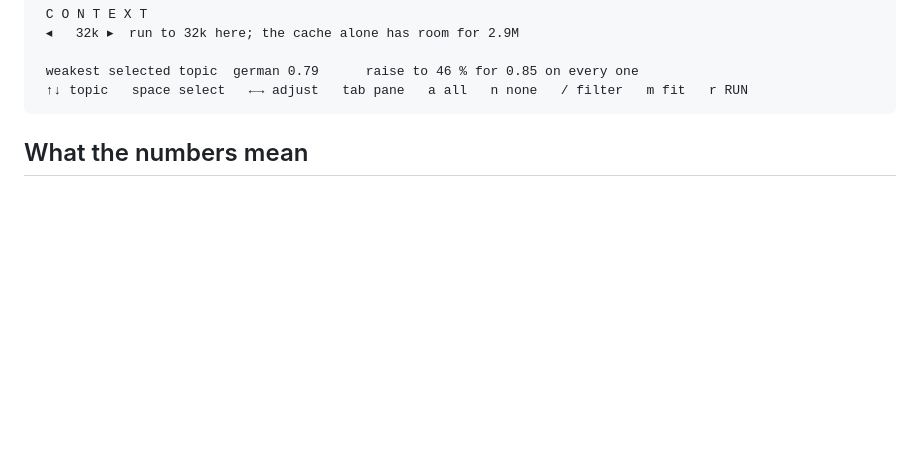
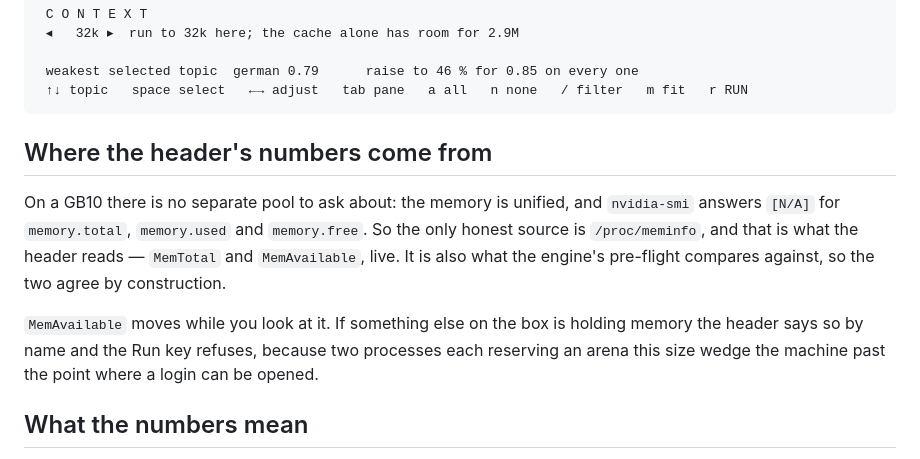
Before and after one commit to 0xBakeer/deepseek-v41-flash-spark, a Markdown page: docs/tune.md, the part around the change. Drawn GitHub-style; blank space fills up the shorter version.

Commit message:
docs/tune.md: say where the header's memory numbers come from
On a GB10 nvidia-smi answers [N/A] for every memory field, because the memory
is unified -- there is no separate pool to ask about. /proc/meminfo is the
only source, and it is the same one the engine's pre-flight compares against,
so the screen and the launcher agree by construction.

````diff
--- a/docs/tune.md
+++ b/docs/tune.md
@@ -36,6 +36,17 @@ the box has *right now*, and start the server from the same screen.
  weakest selected topic  german 0.79      raise to 46 % for 0.85 on every one
  ↑↓ topic   space select   ←→ adjust   tab pane   a all   n none   / filter   m fit   r RUN
 ```
+
+## Where the header's numbers come from
+
+On a GB10 there is no separate pool to ask about: the memory is unified, and `nvidia-smi` answers
+`[N/A]` for `memory.total`, `memory.used` and `memory.free`. So the only honest source is
+`/proc/meminfo`, and that is what the header reads — `MemTotal` and `MemAvailable`, live. It is
+also what the engine's pre-flight compares against, so the two agree by construction.
+
+`MemAvailable` moves while you look at it. If something else on the box is holding memory the
+header says so by name and the Run key refuses, because two processes each reserving an arena
+this size wedge the machine past the point where a login can be opened.
 
 ## What the numbers mean
 
````
